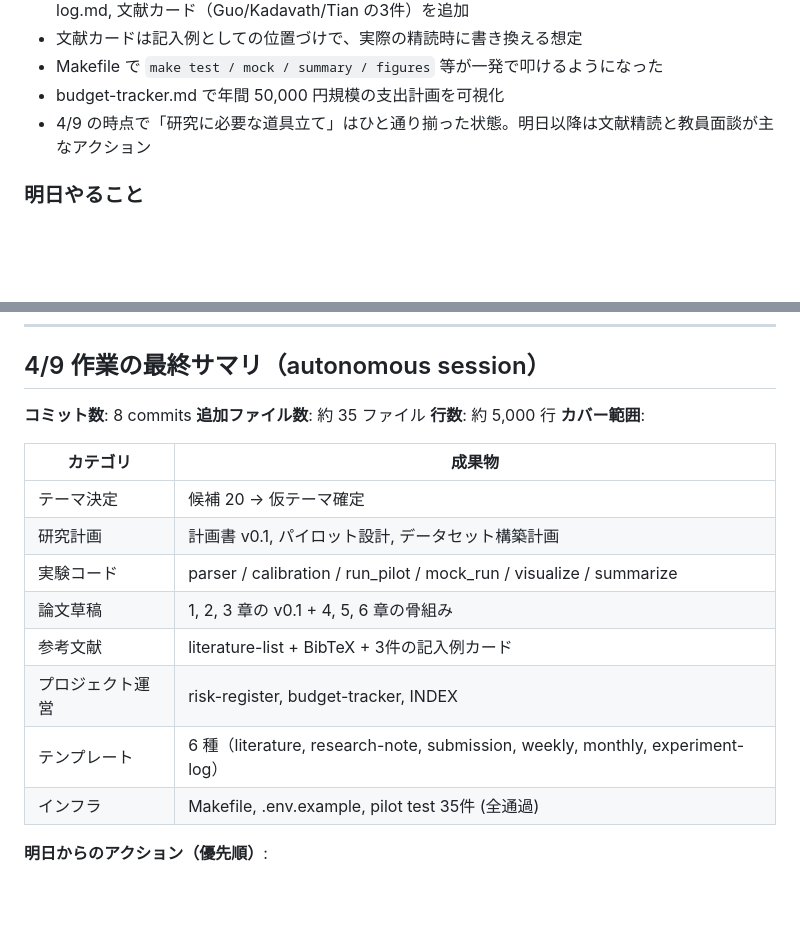
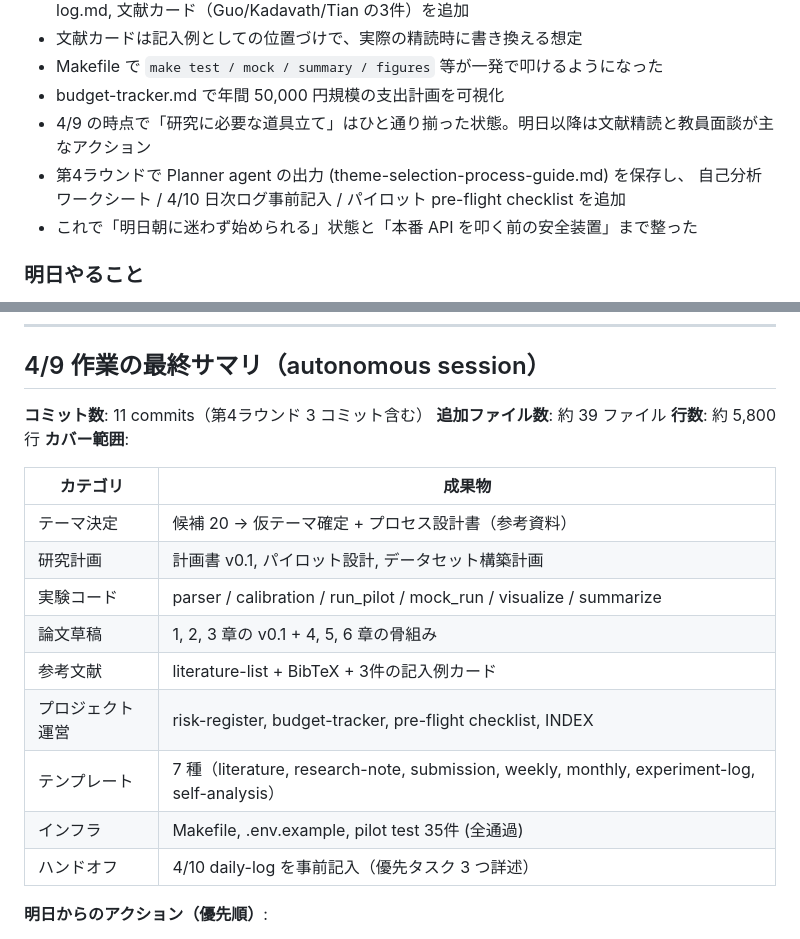
Before and after one commit to issa311sas-hub/test, a Markdown page: daily-log/2026-04-09.md, 2 parts joined by grey strips. Rendered like a GitHub page; blank space fills up the shorter version.

Commit message:
docs: 4/9 daily-log に第4ラウンド実績を追記
コミット数 (8 → 11)、追加ファイル数 (35 → 39)、行数 (5,000 → 5,800)
を更新。成果物マトリクスにテーマ決定プロセス設計書・
pre-flight checklist・self-analysis-worksheet・4/10 ハンドオフを反映。

```diff
--- a/daily-log/2026-04-09.md
+++ b/daily-log/2026-04-09.md
@@ -88,6 +88,9 @@
 - Makefile で `make test / mock / summary / figures` 等が一発で叩けるようになった
 - budget-tracker.md で年間 50,000 円規模の支出計画を可視化
 - 4/9 の時点で「研究に必要な道具立て」はひと通り揃った状態。明日以降は文献精読と教員面談が主なアクション
+- 第4ラウンドで Planner agent の出力 (theme-selection-process-guide.md) を保存し、
+  自己分析ワークシート / 4/10 日次ログ事前記入 / パイロット pre-flight checklist を追加
+- これで「明日朝に迷わず始められる」状態と「本番 API を叩く前の安全装置」まで整った
 
 ### 明日やること
 
@@ -118,21 +121,22 @@
 
 ## 4/9 作業の最終サマリ（autonomous session）
 
-**コミット数**: 8 commits
-**追加ファイル数**: 約 35 ファイル
-**行数**: 約 5,000 行
+**コミット数**: 11 commits（第4ラウンド 3 コミット含む）
+**追加ファイル数**: 約 39 ファイル
+**行数**: 約 5,800 行
 **カバー範囲**:
 
 | カテゴリ | 成果物 |
 |---|---|
-| テーマ決定 | 候補 20 → 仮テーマ確定 |
+| テーマ決定 | 候補 20 → 仮テーマ確定 + プロセス設計書（参考資料） |
 | 研究計画 | 計画書 v0.1, パイロット設計, データセット構築計画 |
 | 実験コード | parser / calibration / run_pilot / mock_run / visualize / summarize |
 | 論文草稿 | 1, 2, 3 章の v0.1 + 4, 5, 6 章の骨組み |
 | 参考文献 | literature-list + BibTeX + 3件の記入例カード |
-| プロジェクト運営 | risk-register, budget-tracker, INDEX |
-| テンプレート | 6 種（literature, research-note, submission, weekly, monthly, experiment-log） |
+| プロジェクト運営 | risk-register, budget-tracker, pre-flight checklist, INDEX |
+| テンプレート | 7 種（literature, research-note, submission, weekly, monthly, experiment-log, self-analysis） |
 | インフラ | Makefile, .env.example, pilot test 35件 (全通過) |
+| ハンドオフ | 4/10 daily-log を事前記入（優先タスク 3 つ詳述） |
 
 **明日からのアクション（優先順）**:
 1. 指導教員への相談メール送信
```
